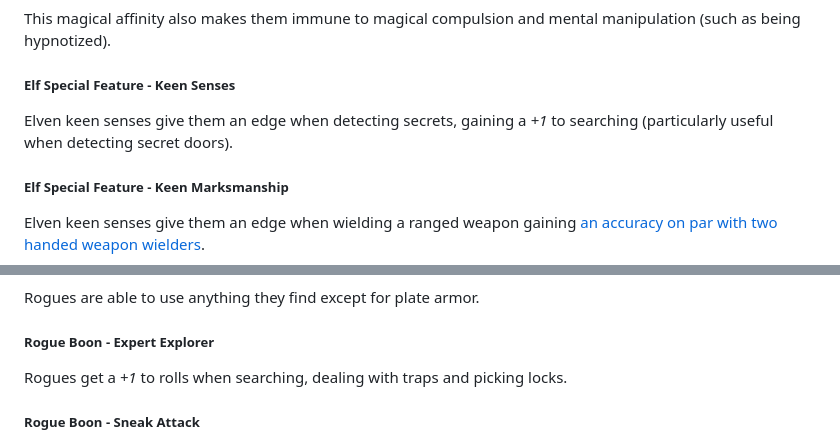
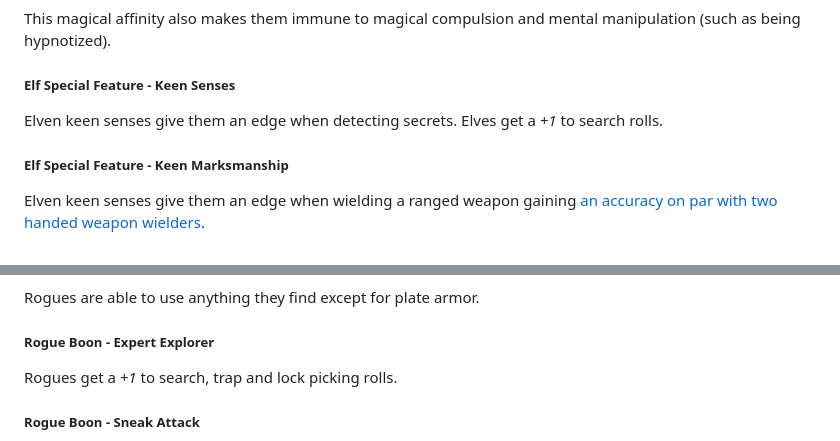
Before and after one commit to BajaInnoTech/depthrangers, a Markdown page: DepthRangers RPG System.md, 2 parts joined by grey strips. Drawn GitHub-style.

Commit message:
Elf and Rogue bonuses have been reworded

```diff
--- a/DepthRangers RPG System.md
+++ b/DepthRangers RPG System.md
@@ -393,7 +393,7 @@ This magical affinity also makes them immune to magical compulsion and mental ma
 
 ##### Elf Special Feature - Keen Senses
 
-Elven keen senses give them an edge when detecting secrets, gaining a *+1* to searching (particularly useful when detecting secret doors).
+Elven keen senses give them an edge when detecting secrets. Elves get a *+1* to search rolls.
 
 ##### Elf Special Feature - Keen Marksmanship
 
@@ -621,7 +621,7 @@ Rogues are able to use anything they find except for plate armor.
 
 ##### Rogue Boon - Expert Explorer
 
-Rogues get a *+1* to rolls when searching, dealing with traps and picking locks.
+Rogues get a *+1* to search, trap and lock picking rolls.
 
 ##### Rogue Boon - Sneak Attack
 
```
